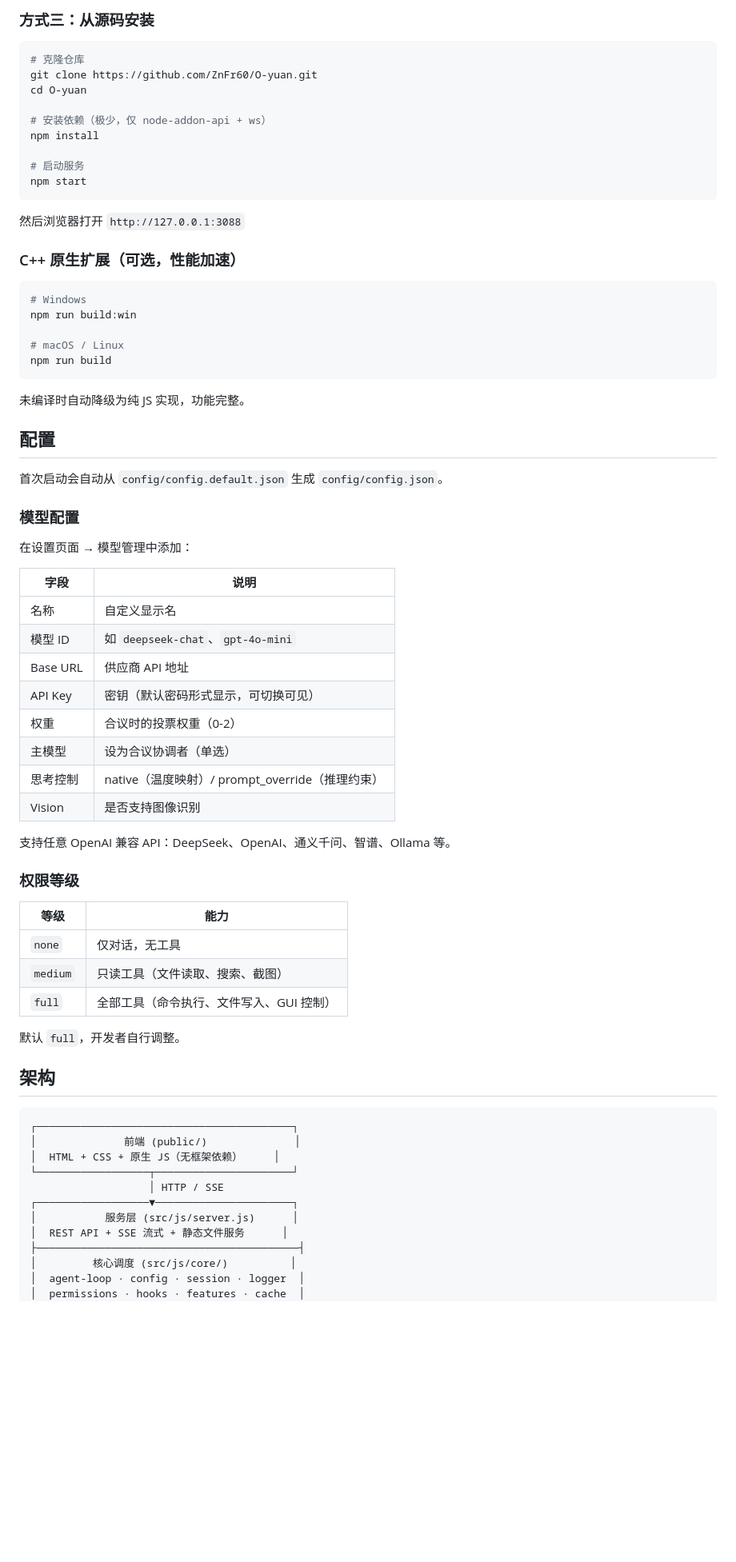
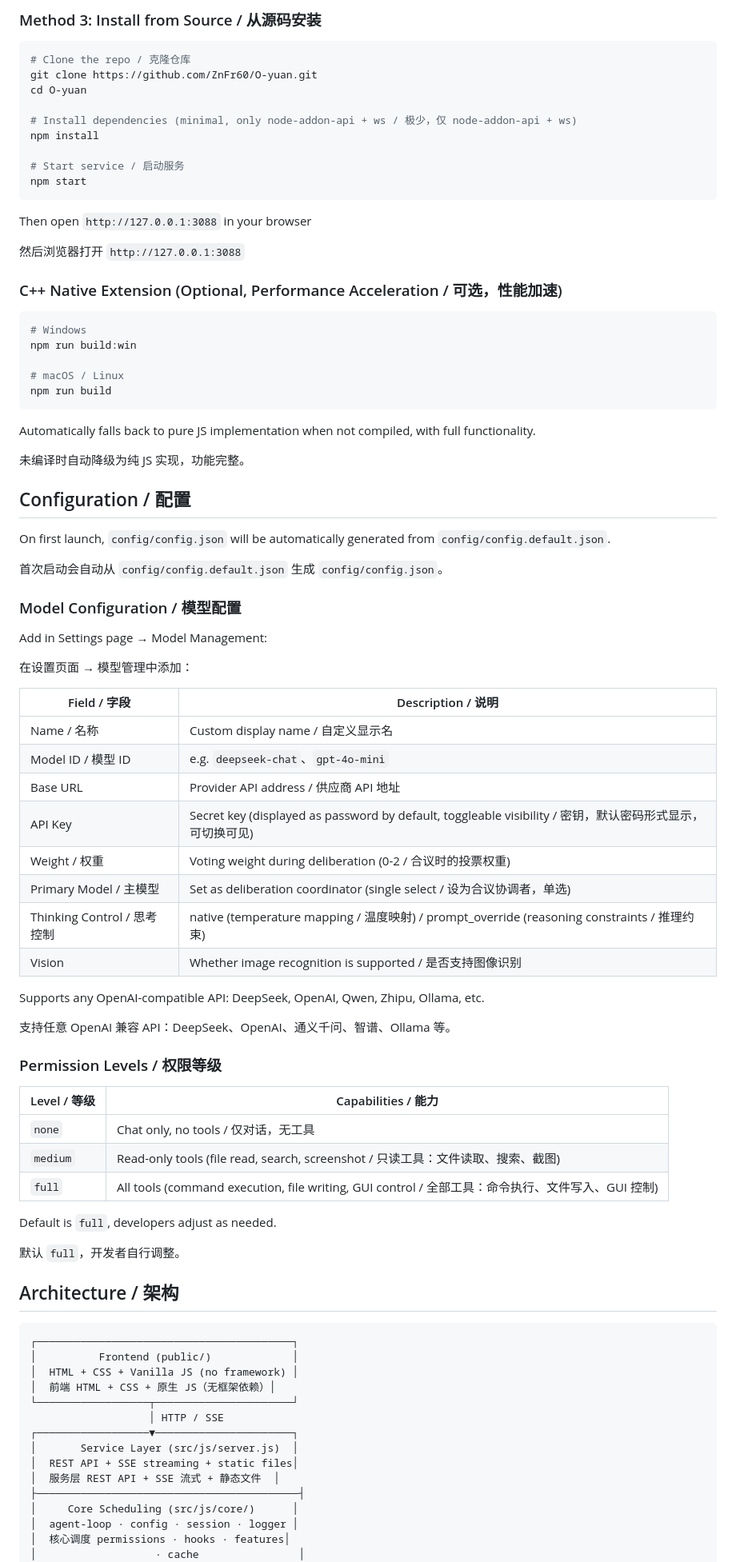
Before and after one commit to ZnFr60/O-yuan-Agent, a Markdown page: README.md, the part around one of its changes. Shown at 80% size. Drawn GitHub-style; blank space fills up the shorter version.

Commit message:
docs: add bilingual (English/Chinese) README

````diff
--- a/README.md
+++ b/README.md
@@ -110,22 +144,24 @@ chmod +x install.sh
 ```
 
-### 方式三：从源码安装
+### Method 3: Install from Source / 从源码安装
 
 ```bash
-# 克隆仓库
+# Clone the repo / 克隆仓库
 git clone https://github.com/ZnFr60/O-yuan.git
 cd O-yuan
 
-# 安装依赖（极少，仅 node-addon-api + ws）
+# Install dependencies (minimal, only node-addon-api + ws / 极少，仅 node-addon-api + ws)
 npm install
 
-# 启动服务
+# Start service / 启动服务
 npm start
 ```
 
+Then open `http://127.0.0.1:3088` in your browser
+
 然后浏览器打开 `http://127.0.0.1:3088`
 
-### C++ 原生扩展（可选，性能加速）
+### C++ Native Extension (Optional, Performance Acceleration / 可选，性能加速)
 
 ```bash
 # Windows
@@ -135,52 +171,65 @@ npm run build:win
 npm run build
 ```
 
+Automatically falls back to pure JS implementation when not compiled, with full functionality.
+
 未编译时自动降级为纯 JS 实现，功能完整。
 
-## 配置
+## Configuration / 配置
+
+On first launch, `config/config.json` will be automatically generated from `config/config.default.json`.
 
 首次启动会自动从 `config/config.default.json` 生成 `config/config.json`。
 
-### 模型配置
+### Model Configuration / 模型配置
+
+Add in Settings page → Model Management:
 
 在设置页面 → 模型管理中添加：
 
-| 字段 | 说明 |
+| Field / 字段 | Description / 说明 |
 |------|------|
-| 名称 | 自定义显示名 |
-| 模型 ID | 如 `deepseek-chat`、`gpt-4o-mini` |
-| Base URL | 供应商 API 地址 |
-| API Key | 密钥（默认密码形式显示，可切换可见） |
-| 权重 | 合议时的投票权重（0-2） |
-| 主模型 | 设为合议协调者（单选） |
-| 思考控制 | native（温度映射）/ prompt_override（推理约束） |
-| Vision | 是否支持图像识别 |
+| Name / 名称 | Custom display name / 自定义显示名 |
+| Model ID / 模型 ID | e.g. `deepseek-chat`、`gpt-4o-mini` |
+| Base URL | Provider API address / 供应商 API 地址 |
+| API Key | Secret key (displayed as password by default, toggleable visibility / 密钥，默认密码形式显示，可切换可见) |
+| Weight / 权重 | Voting weight during deliberation (0-2 / 合议时的投票权重) |
+| Primary Model / 主模型 | Set as deliberation coordinator (single select / 设为合议协调者，单选) |
+| Thinking Control / 思考控制 | native (temperature mapping / 温度映射) / prompt_override (reasoning constraints / 推理约束) |
+| Vision | Whether image recognition is supported / 是否支持图像识别 |
+
+Supports any OpenAI-compatible API: DeepSeek, OpenAI, Qwen, Zhipu, Ollama, etc.
 
 支持任意 OpenAI 兼容 API：DeepSeek、OpenAI、通义千问、智谱、Ollama 等。
 
-### 权限等级
+### Permission Levels / 权限等级
 
-| 等级 | 能力 |
+| Level / 等级 | Capabilities / 能力 |
 |------|------|
-| `none` | 仅对话，无工具 |
-| `medium` | 只读工具（文件读取、搜索、截图） |
-| `full` | 全部工具（命令执行、文件写入、GUI 控制） |
+| `none` | Chat only, no tools / 仅对话，无工具 |
+| `medium` | Read-only tools (file read, search, screenshot / 只读工具：文件读取、搜索、截图) |
+| `full` | All tools (command execution, file writing, GUI control / 全部工具：命令执行、文件写入、GUI 控制) |
+
+Default is `full`, developers adjust as needed.
 
 默认 `full`，开发者自行调整。
 
-## 架构
+## Architecture / 架构
 
 ```
 ┌─────────────────────────────────────────┐
-│              前端 (public/)              │
-│  HTML + CSS + 原生 JS（无框架依赖）     │
+│          Frontend (public/)             │
+│  HTML + CSS + Vanilla JS (no framework) │
+│  前端 HTML + CSS + 原生 JS（无框架依赖）│
 └──────────────────┬──────────────────────┘
                    │ HTTP / SSE
 ┌──────────────────▼──────────────────────┐
-│           服务层 (src/js/server.js)      │
-│  REST API + SSE 流式 + 静态文件服务      │
+│       Service Layer (src/js/server.js)  │
+│  REST API + SSE streaming + static files│
+│  服务层 REST API + SSE 流式 + 静态文件  │
 ├──────────────────────────────────────────┤
-│         核心调度 (src/js/core/)          │
-│  agent-loop · config · session · logger  │
-│  permissions · hooks · features · cache  │
+│     Core Scheduling (src/js/core/)      │
+│  agent-loop · config · session · logger │
+│  核心调度 permissions · hooks · features│
+│                   · cache                │
 ├──────────────────────────────────────────┤
````
Also changed, not shown: other parts of README.md (+92 -50 lines).
